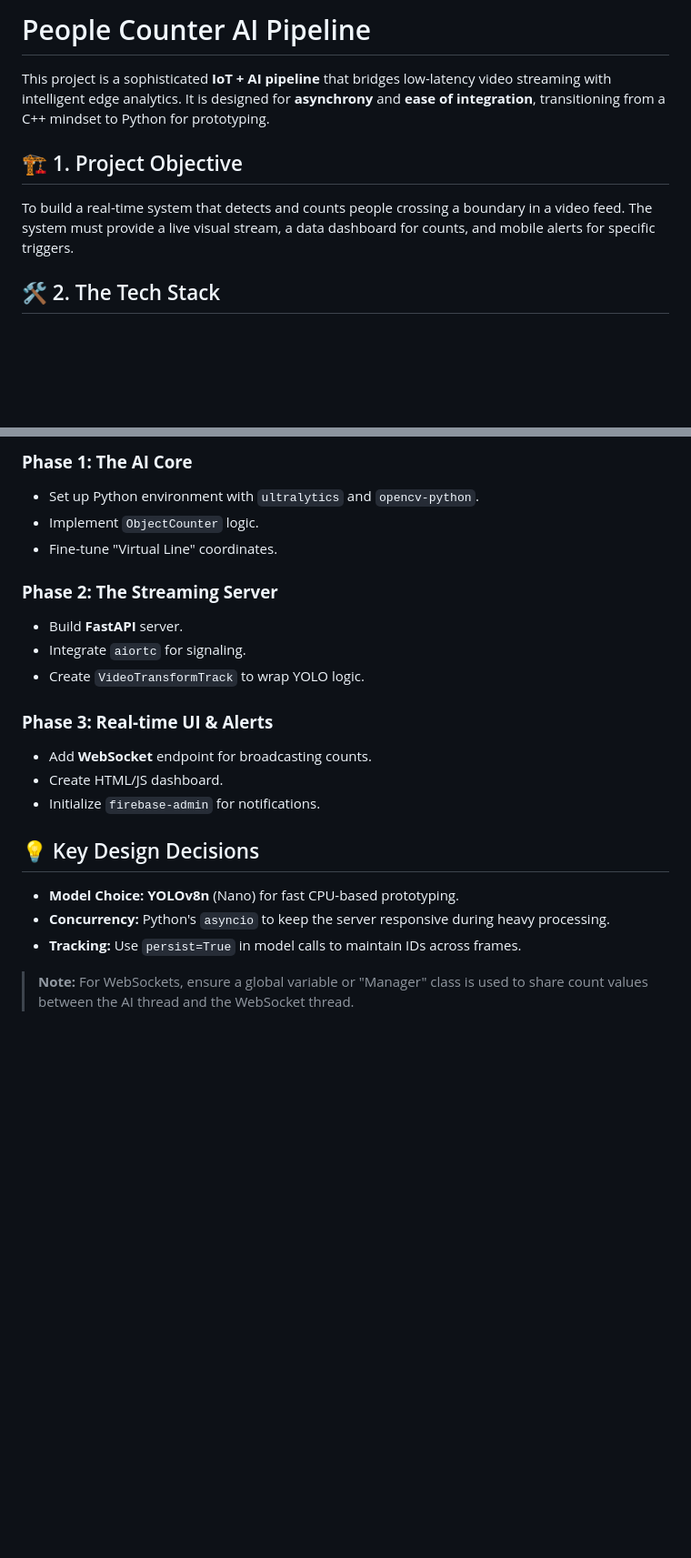
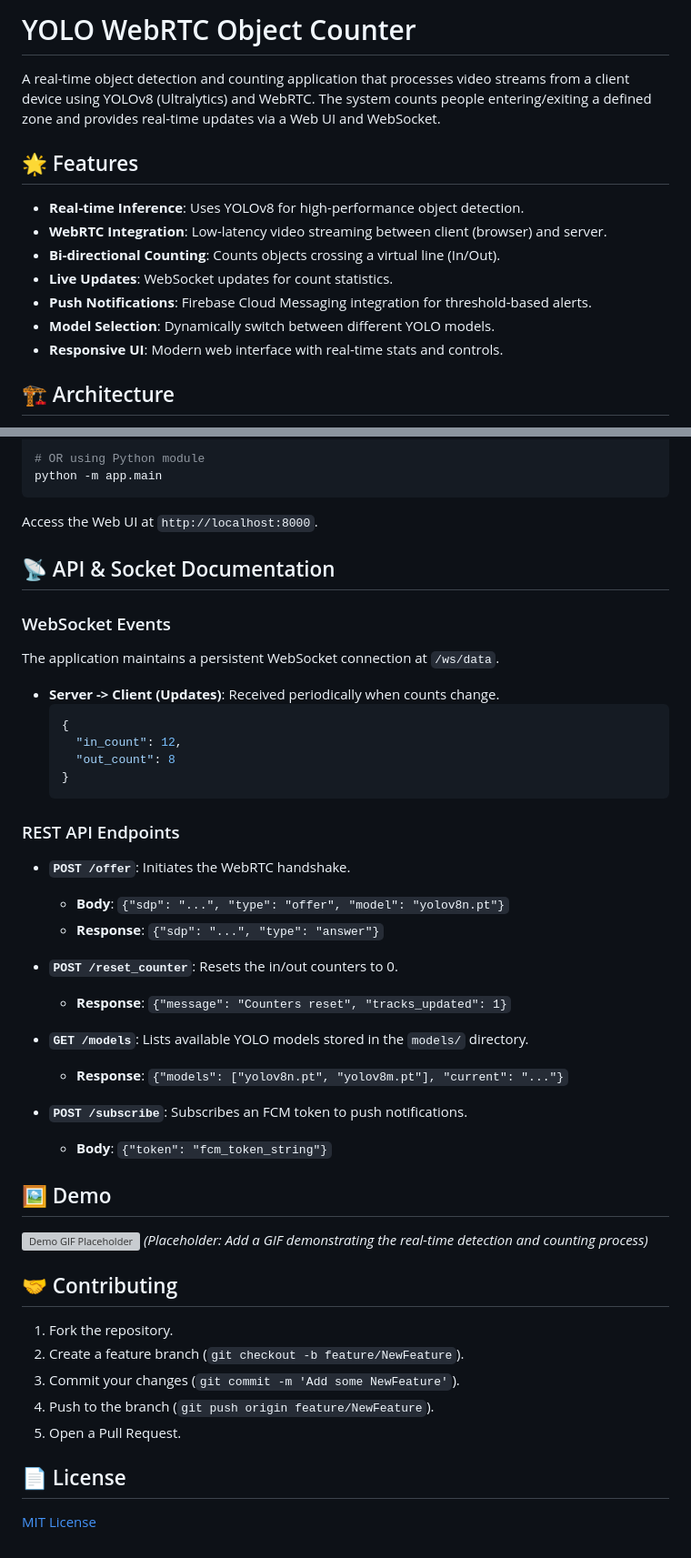
Before and after one commit to andhiyaulhaq/yolo-webrtc, a Markdown page: README.md, 2 parts joined by grey strips. Shown at 91% size. GitHub-like rendering; blank space fills up the shorter version; grey boxes are pictures that could not be loaded.

````diff
--- a/README.md
+++ b/README.md
@@ -1,10 +1,16 @@
-# People Counter AI Pipeline
+# YOLO WebRTC Object Counter
 
-This project is a sophisticated **IoT + AI pipeline** that bridges low-latency video streaming with intelligent edge analytics. It is designed for **asynchrony** and **ease of integration**, transitioning from a C++ mindset to Python for prototyping.
+A real-time object detection and counting application that processes video streams from a client device using YOLOv8 (Ultralytics) and WebRTC. The system counts people entering/exiting a defined zone and provides real-time updates via a Web UI and WebSocket.
 
-## 🏗️ 1. Project Objective
+## 🌟 Features
 
-To build a real-time system that detects and counts people crossing a boundary in a video feed. The system must provide a live visual stream, a data dashboard for counts, and mobile alerts for specific triggers.
+*   **Real-time Inference**: Uses YOLOv8 for high-performance object detection.
+*   **WebRTC Integration**: Low-latency video streaming between client (browser) and server.
+*   **Bi-directional Counting**: Counts objects crossing a virtual line (In/Out).
+*   **Live Updates**: WebSocket updates for count statistics.
+*   **Push Notifications**: Firebase Cloud Messaging integration for threshold-based alerts.
+*   **Model Selection**: Dynamically switch between different YOLO models.
+*   **Responsive UI**: Modern web interface with real-time stats and controls.
 
-## 🛠️ 2. The Tech Stack
+## 🏗 Architecture
 
@@ -81,23 +78,53 @@ Utility script using `firebase-admin` to trigger push notifications when thresho
 
-### **Phase 1: The AI Core**
-*   Set up Python environment with `ultralytics` and `opencv-python`.
-*   Implement `ObjectCounter` logic.
-*   Fine-tune "Virtual Line" coordinates.
+# OR using Python module
+python -m app.main
+```
+Access the Web UI at `http://localhost:8000`.
 
-### **Phase 2: The Streaming Server**
-*   Build **FastAPI** server.
-*   Integrate `aiortc` for signaling.
-*   Create `VideoTransformTrack` to wrap YOLO logic.
+## 📡 API & Socket Documentation
 
-### **Phase 3: Real-time UI & Alerts**
-*   Add **WebSocket** endpoint for broadcasting counts.
-*   Create HTML/JS dashboard.
-*   Initialize `firebase-admin` for notifications.
+### WebSocket Events
+The application maintains a persistent WebSocket connection at `/ws/data`.
 
-## 💡 Key Design Decisions
+*   **Server -> Client (Updates)**:
+    Received periodically when counts change.
+    ```json
+    {
+      "in_count": 12,
+      "out_count": 8
+    }
+    ```
 
-*   **Model Choice:** **YOLOv8n** (Nano) for fast CPU-based prototyping.
-*   **Concurrency:** Python's `asyncio` to keep the server responsive during heavy processing.
-*   **Tracking:** Use `persist=True` in model calls to maintain IDs across frames.
+### REST API Endpoints
 
-> **Note:** For WebSockets, ensure a global variable or "Manager" class is used to share count values between the AI thread and the WebSocket thread.
+*   **`POST /offer`**:
+    Initiates the WebRTC handshake.
+    *   **Body**: `{"sdp": "...", "type": "offer", "model": "yolov8n.pt"}`
+    *   **Response**: `{"sdp": "...", "type": "answer"}`
+
+*   **`POST /reset_counter`**:
+    Resets the in/out counters to 0.
+    *   **Response**: `{"message": "Counters reset", "tracks_updated": 1}`
+
+*   **`GET /models`**:
+    Lists available YOLO models stored in the `models/` directory.
+    *   **Response**: `{"models": ["yolov8n.pt", "yolov8m.pt"], "current": "..."}`
+
+*   **`POST /subscribe`**:
+    Subscribes an FCM token to push notifications.
+    *   **Body**: `{"token": "fcm_token_string"}`
+
+## 🖼 Demo
+
+![Demo GIF Placeholder](docs/demo.gif)
+*(Placeholder: Add a GIF demonstrating the real-time detection and counting process)*
+
+## 🤝 Contributing
+1.  Fork the repository.
+2.  Create a feature branch (`git checkout -b feature/NewFeature`).
+3.  Commit your changes (`git commit -m 'Add some NewFeature'`).
+4.  Push to the branch (`git push origin feature/NewFeature`).
+5.  Open a Pull Request.
+
+## 📄 License
+[MIT License](LICENSE)
````
Also changed, not shown: other parts of README.md (+49 -58 lines).
